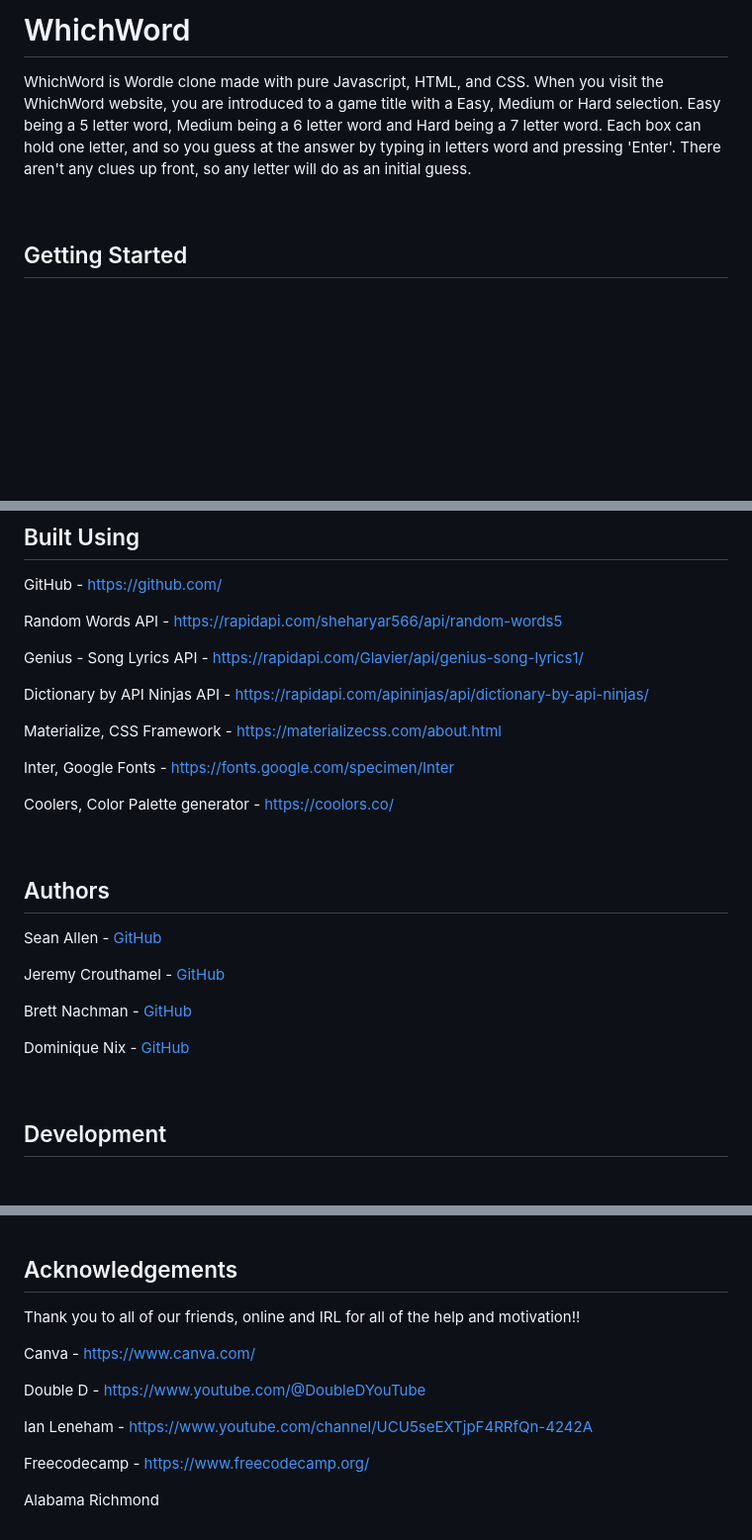
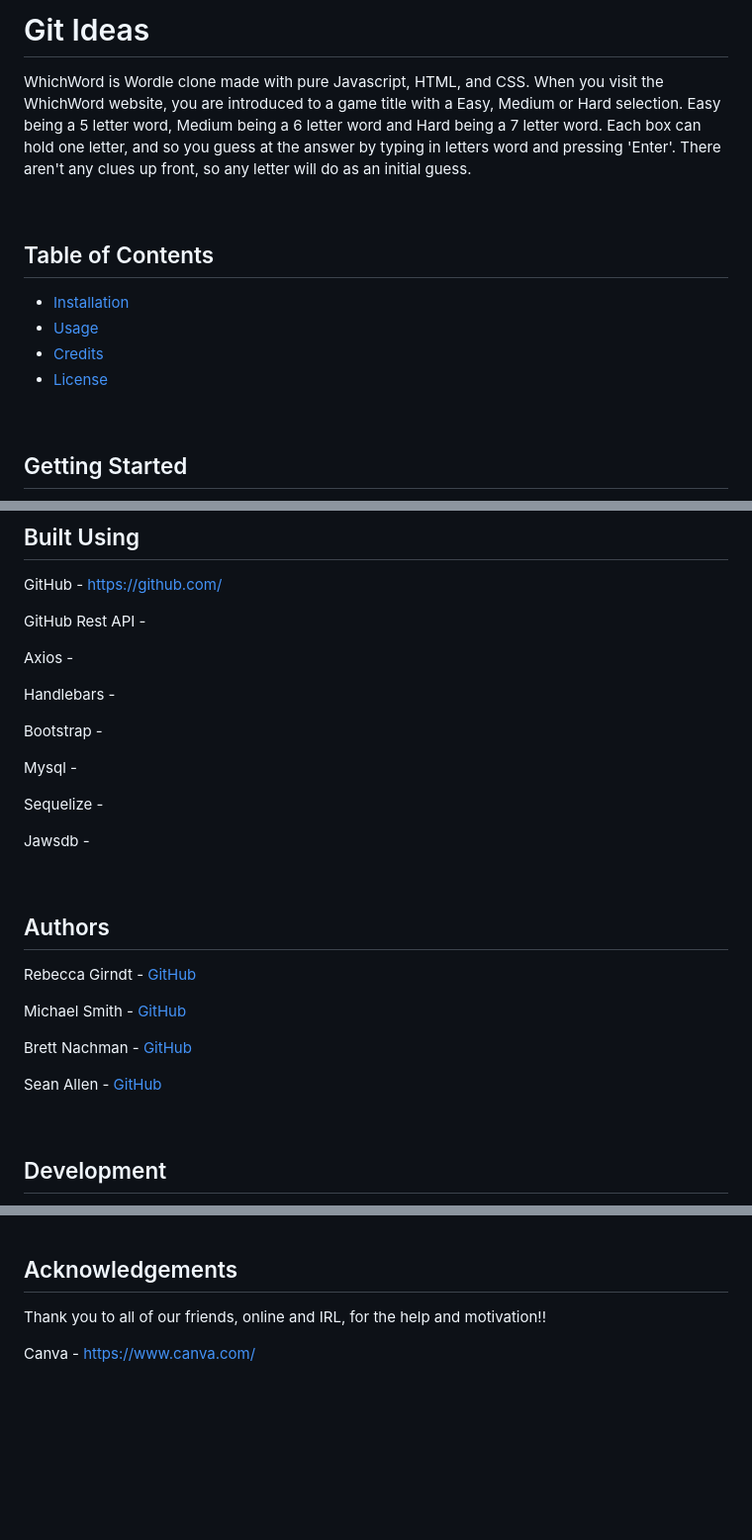
Before and after one commit to SeanAllen19/GIT-IDEAS, a Markdown page: DRAFT_README.md, 3 parts joined by grey strips. Shown: that part at 99% size. GitHub-like rendering; blank space fills up the shorter version.

```diff
--- a/DRAFT_README.md
+++ b/DRAFT_README.md
@@ -1,6 +1,17 @@
-# WhichWord
+# Git Ideas
+
+
 
 WhichWord is Wordle clone made with pure Javascript, HTML, and CSS. When you visit the WhichWord website, you are introduced to a game title with a Easy, Medium or Hard selection. Easy being a 5 letter word, Medium being a 6 letter word and Hard being a 7 letter word. Each box can hold one letter, and so you guess at the answer by typing in letters word and pressing 'Enter'. There aren't any clues up front, so any letter will do as an initial guess.
+
+<br>
+
+## Table of Contents
+
+- [Installation](#installation)
+- [Usage](#usage)
+- [Credits](#credits)
+- [License](#license)
 
 <br>
 
@@ -43,23 +63,25 @@ These instructions will get you a copy of the project up and running on your loc
 
 GitHub - https://github.com/
 
-Random Words API - https://rapidapi.com/sheharyar566/api/random-words5
+GitHub Rest API -
 
-Genius - Song Lyrics API - https://rapidapi.com/Glavier/api/genius-song-lyrics1/
+Axios -
 
-Dictionary by API Ninjas API - https://rapidapi.com/apininjas/api/dictionary-by-api-ninjas/
+Handlebars -
 
-Materialize, CSS Framework - https://materializecss.com/about.html
+Bootstrap -
 
-Inter, Google Fonts - https://fonts.google.com/specimen/Inter
+Mysql -
 
-Coolers, Color Palette generator - https://coolors.co/
+Sequelize -
+
+Jawsdb -
 
 <br>
 
 ## Authors
 
-  Sean Allen - [GitHub](https://github.com/SeanAllen19)
+  Rebecca Girndt - [GitHub]()
 
-  Jeremy Crouthamel - [GitHub](https://github.com/Leyden05)
+  Michael Smith - [GitHub]()
 
@@ -67,5 +89,5 @@ Coolers, Color Palette generator - https://coolors.co/
 
-  Dominique Nix - [GitHub](https://github.com/Dominique216)
+  Sean Allen - [GitHub]()
 
   <br>
 
@@ -93,14 +115,6 @@ Call on additional freatures in the song API (e.g., a link to hear the song play
 
 ## Acknowledgements
 
-Thank you to all of our friends, online and IRL for all of the help and motivation!!
+Thank you to all of our friends, online and IRL, for the help and motivation!!
 
 Canva - https://www.canva.com/
-
-Double D - https://www.youtube.com/@DoubleDYouTube
-
-Ian Leneham - https://www.youtube.com/channel/UCU5seEXTjpF4RRfQn-4242A
-
-Freecodecamp - https://www.freecodecamp.org/
-
-Alabama Richmond
```
Also changed, not shown: other parts of DRAFT_README.md (+17 -8 lines), assets/GitIdeas_Homepage.png (added), assets/GitIdeas_Login_Signup.png (added), assets/GitIdeas_Nav.png (added), assets/GitIdeas_Results.png (added), assets/GitIdeas_SaveandEdit.png (added), assets/GitIdeas_Saved.png (added).
